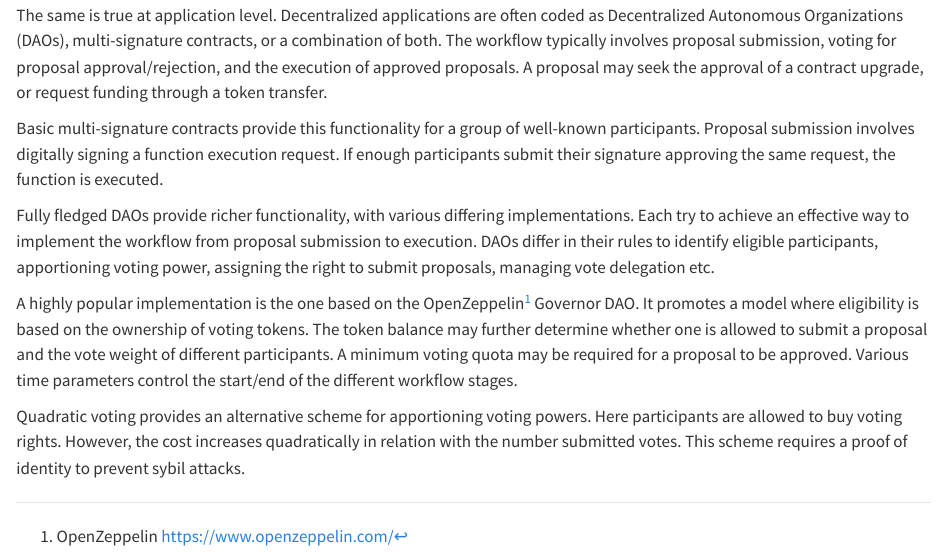
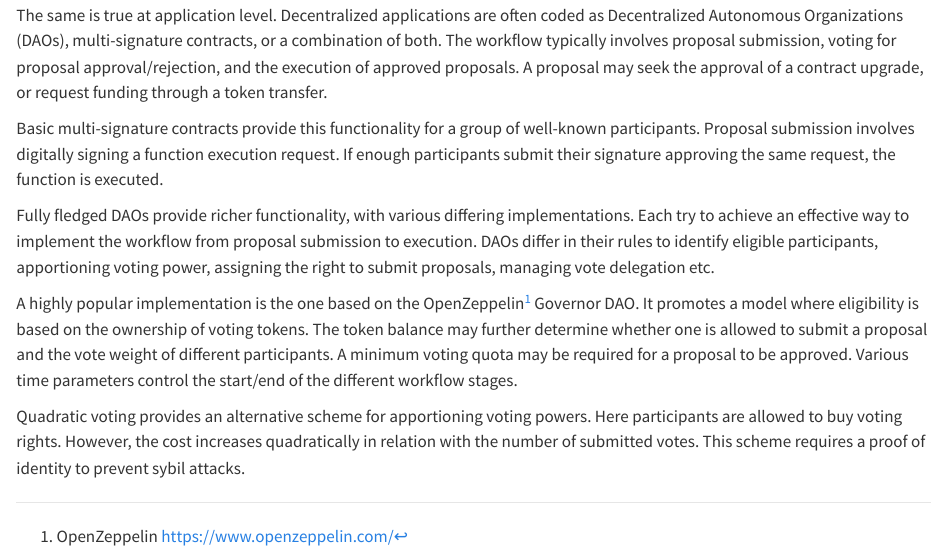
Before and after one commit to kaxxa123/zkyes-research, a Quarto document (content/dapps.qmd): the page in a window 1100 px wide, from 150 px down. Rendered offline with R 4.5, knitr and Pandoc in place of Quarto, with nearby package versions.

Commit message:
fixed: type

```diff
--- a/content/dapps.qmd
+++ b/content/dapps.qmd
@@ -10,7 +10,7 @@ Fully fledged DAOs provide richer functionality, with various differing implemen
 
 A highly popular implementation is the one based on the OpenZeppelin[^8] Governor DAO. It promotes a model where eligibility is based on the ownership of voting tokens. The token balance may further determine whether one is allowed to submit a proposal and the vote weight of different participants. A minimum voting quota may be required for a proposal to be approved. Various time parameters control the start/end of the different workflow stages.
 
-Quadratic voting provides an alternative scheme for apportioning voting powers. Here participants are allowed to buy voting rights. However, the cost increases quadratically in relation with the number submitted votes. This scheme requires a proof of identity to prevent sybil attacks.
+Quadratic voting provides an alternative scheme for apportioning voting powers. Here participants are allowed to buy voting rights. However, the cost increases quadratically in relation with the number of submitted votes. This scheme requires a proof of identity to prevent sybil attacks.
 
 
 [^8]: OpenZeppelin https://www.openzeppelin.com/
```
